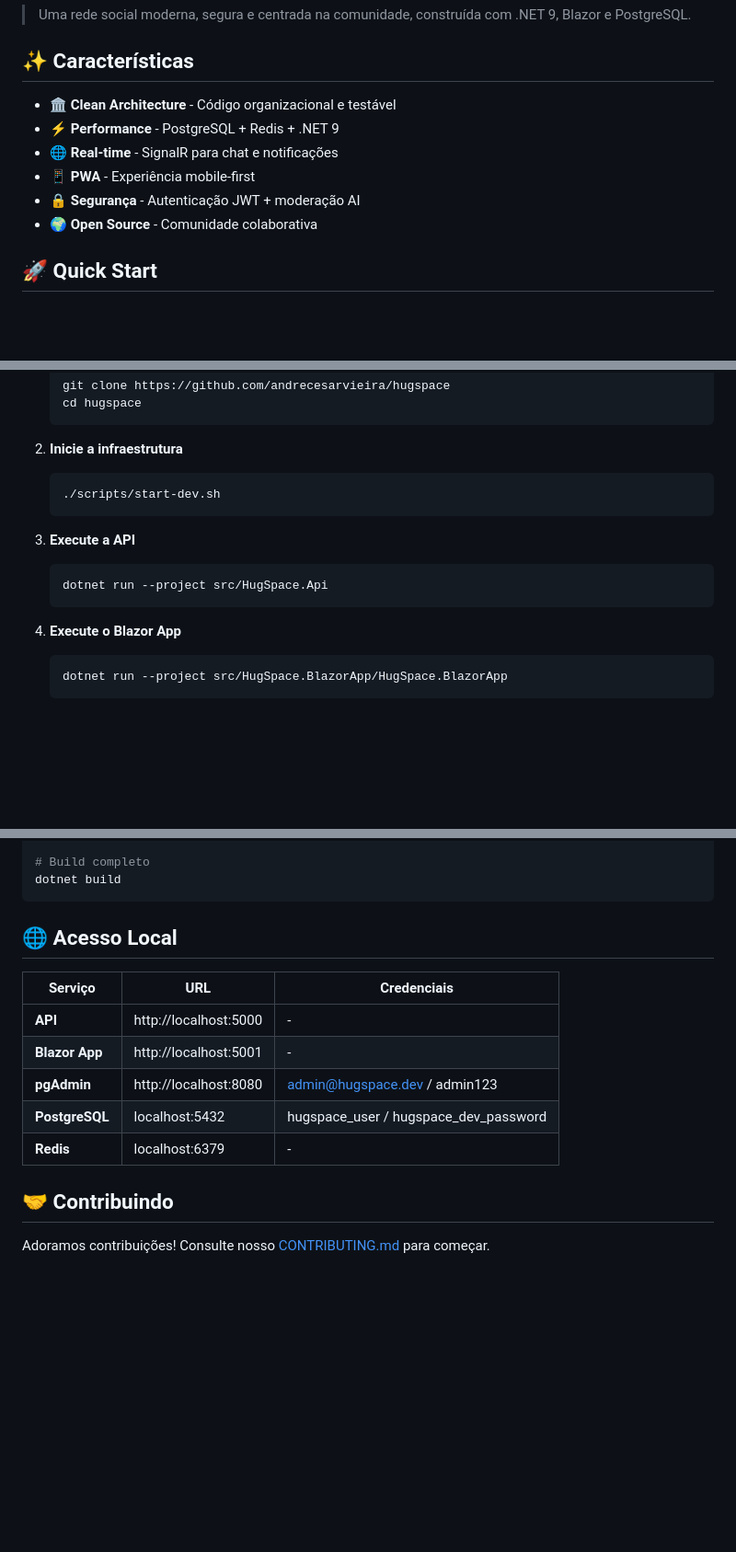
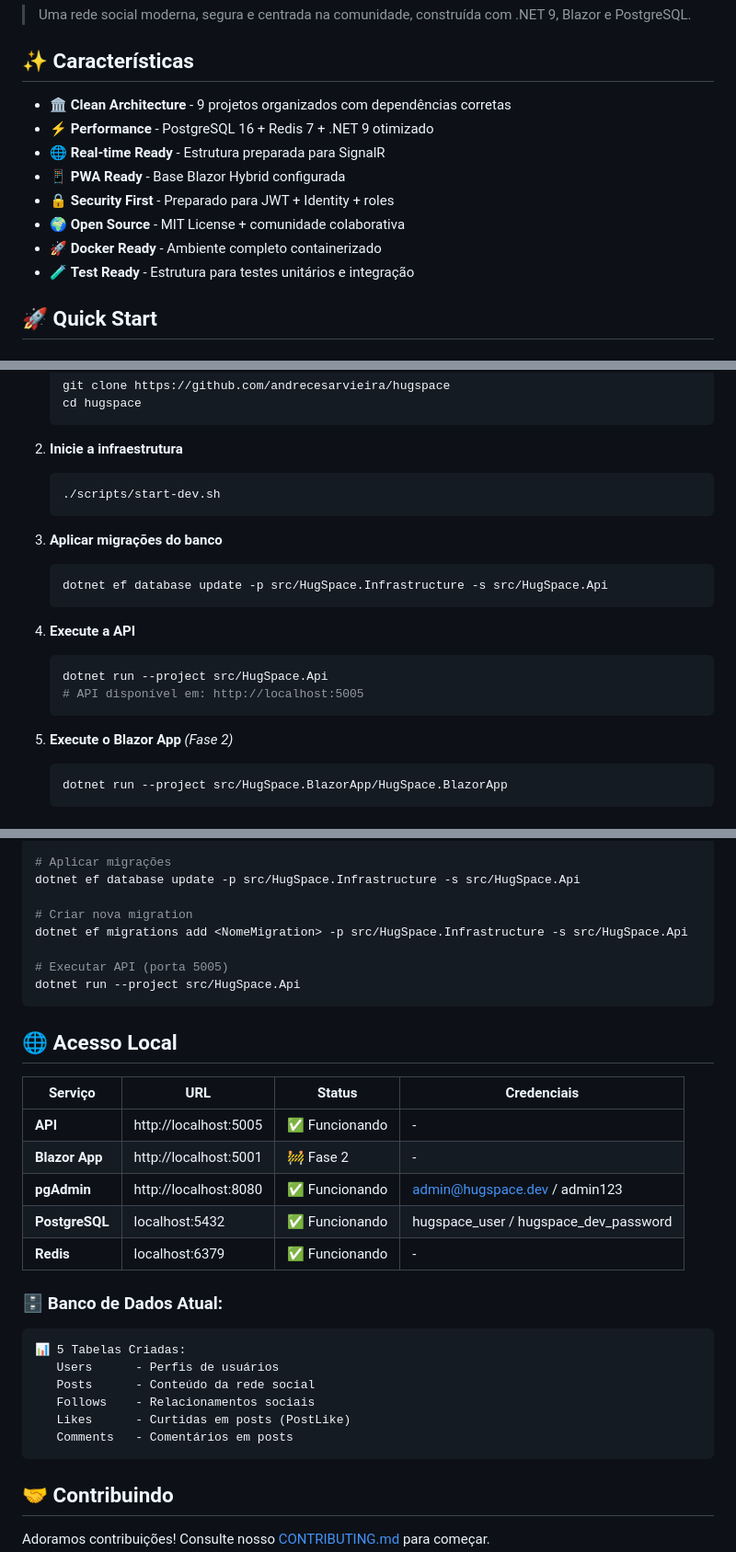
Before and after one commit to andrecesarvieira/hugspace, a Markdown page: README.md, 3 parts joined by grey strips. Shown: that part at 92% size. Rendered like a GitHub page; blank space fills up the shorter version.

````diff
--- a/README.md
+++ b/README.md
@@ -9,12 +11,14 @@
 
 ## ✨ Características
 
-- 🏛️ **Clean Architecture** - Código organizacional e testável
-- ⚡ **Performance** - PostgreSQL + Redis + .NET 9
-- 🌐 **Real-time** - SignalR para chat e notificações
-- 📱 **PWA** - Experiência mobile-first
-- 🔒 **Segurança** - Autenticação JWT + moderação AI
-- 🌍 **Open Source** - Comunidade colaborativa
+- 🏛️ **Clean Architecture** - 9 projetos organizados com dependências corretas
+- ⚡ **Performance** - PostgreSQL 16 + Redis 7 + .NET 9 otimizado
+- 🌐 **Real-time Ready** - Estrutura preparada para SignalR
+- 📱 **PWA Ready** - Base Blazor Hybrid configurada
+- 🔒 **Security First** - Preparado para JWT + Identity + roles
+- 🌍 **Open Source** - MIT License + comunidade colaborativa
+- 🚀 **Docker Ready** - Ambiente completo containerizado
+- 🧪 **Test Ready** - Estrutura para testes unitários e integração
 
 ## 🚀 Quick Start
 
@@ -37,12 +41,18 @@
    ./scripts/start-dev.sh
    ```
 
-3. **Execute a API**
+3. **Aplicar migrações do banco**
+   ```bash
+   dotnet ef database update -p src/HugSpace.Infrastructure -s src/HugSpace.Api
+   ```
+
+4. **Execute a API**
    ```bash
    dotnet run --project src/HugSpace.Api
+   # API disponível em: http://localhost:5005
    ```
 
-4. **Execute o Blazor App**
+5. **Execute o Blazor App** *(Fase 2)*
    ```bash
    dotnet run --project src/HugSpace.BlazorApp/HugSpace.BlazorApp
    ```
@@ -96,18 +143,34 @@ Consulte nosso [ROADMAP.md](ROADMAP.md) para acompanhar o progresso detalhado.
 dotnet test
 
-# Build completo
-dotnet build
+# Aplicar migrações
+dotnet ef database update -p src/HugSpace.Infrastructure -s src/HugSpace.Api
+
+# Criar nova migration
+dotnet ef migrations add <NomeMigration> -p src/HugSpace.Infrastructure -s src/HugSpace.Api
+
+# Executar API (porta 5005)
+dotnet run --project src/HugSpace.Api
 ```
 
 ## 🌐 Acesso Local
 
-| Serviço | URL | Credenciais |
-|---------|-----|-------------|
-| **API** | http://localhost:5000 | - |
-| **Blazor App** | http://localhost:5001 | - |
-| **pgAdmin** | http://localhost:8080 | admin@hugspace.dev / admin123 |
-| **PostgreSQL** | localhost:5432 | hugspace_user / hugspace_dev_password |
-| **Redis** | localhost:6379 | - |
+| Serviço | URL | Status | Credenciais |
+|---------|-----|--------|-------------|
+| **API** | http://localhost:5005 | ✅ Funcionando | - |
+| **Blazor App** | http://localhost:5001 | 🚧 Fase 2 | - |
+| **pgAdmin** | http://localhost:8080 | ✅ Funcionando | admin@hugspace.dev / admin123 |
+| **PostgreSQL** | localhost:5432 | ✅ Funcionando | hugspace_user / hugspace_dev_password |
+| **Redis** | localhost:6379 | ✅ Funcionando | - |
+
+### 🗄️ **Banco de Dados Atual:**
+```
+📊 5 Tabelas Criadas:
+   Users      - Perfis de usuários
+   Posts      - Conteúdo da rede social
+   Follows    - Relacionamentos sociais
+   Likes      - Curtidas em posts (PostLike)
+   Comments   - Comentários em posts
+```
 
 ## 🤝 Contribuindo
 
````
Also changed, not shown: other parts of README.md (+61 -22 lines).
